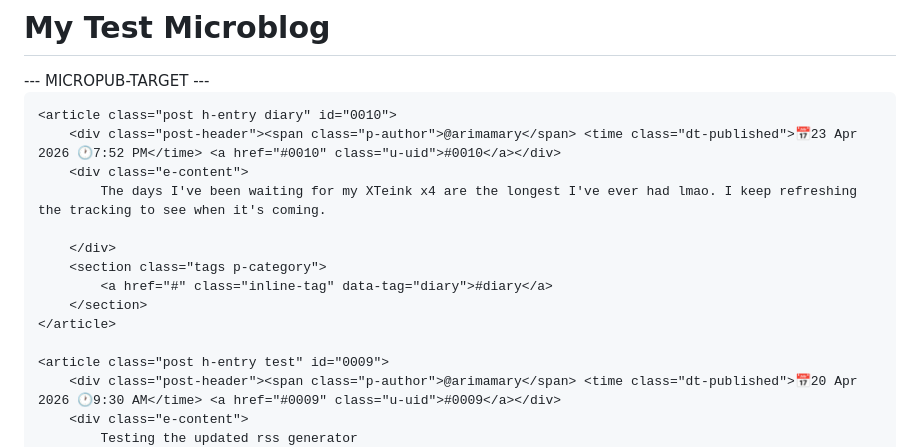
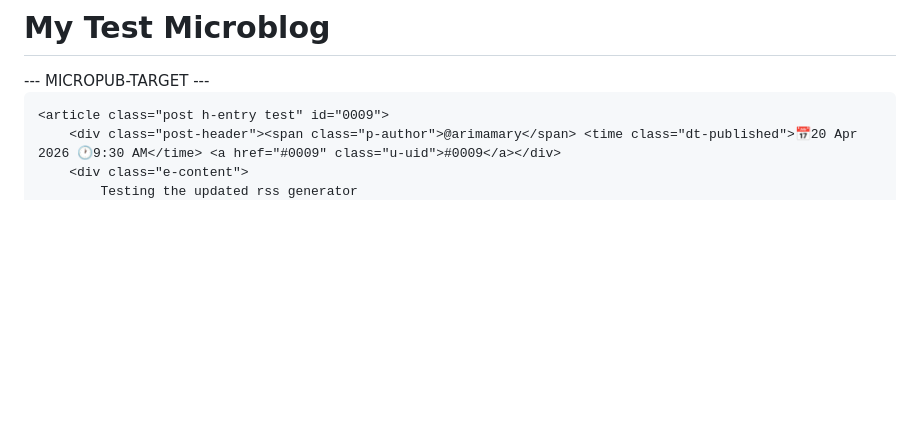
Before and after one commit to naivchan/micropub-test, a Markdown page: src/index.md, the part around the change. Rendered like a GitHub page; blank space fills up the shorter version.

```diff
--- a/src/index.md
+++ b/src/index.md
@@ -14,16 +14,6 @@
 
 <div id="micropub-marker" style="display:none;">--- MICROPUB-TARGET ---</div>
 
-    <article class="post h-entry diary" id="0010">
-        <div class="post-header"><span class="p-author">@arimamary</span> <time class="dt-published">📅23 Apr 2026 🕐7:52 PM</time> <a href="#0010" class="u-uid">#0010</a></div>
-        <div class="e-content">
-            The days I've been waiting for my XTeink x4 are the longest I've ever had lmao. I keep refreshing the tracking to see when it's coming.
-
-        </div>
-        <section class="tags p-category">
-            <a href="#" class="inline-tag" data-tag="diary">#diary</a>
-        </section>
-    </article>
 
     <article class="post h-entry test" id="0009">
         <div class="post-header"><span class="p-author">@arimamary</span> <time class="dt-published">📅20 Apr 2026 🕐9:30 AM</time> <a href="#0009" class="u-uid">#0009</a></div>
```
